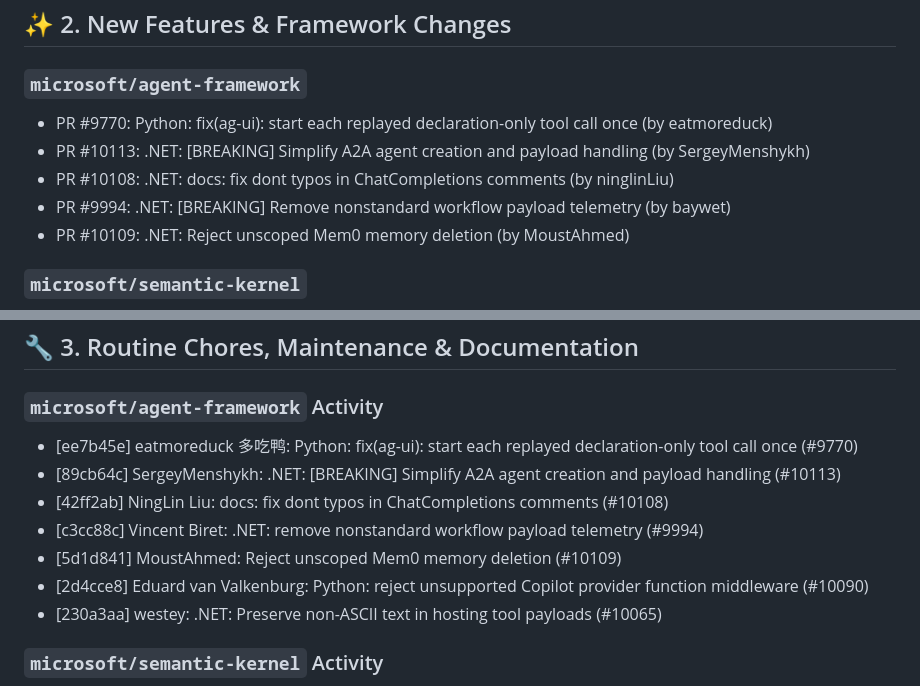
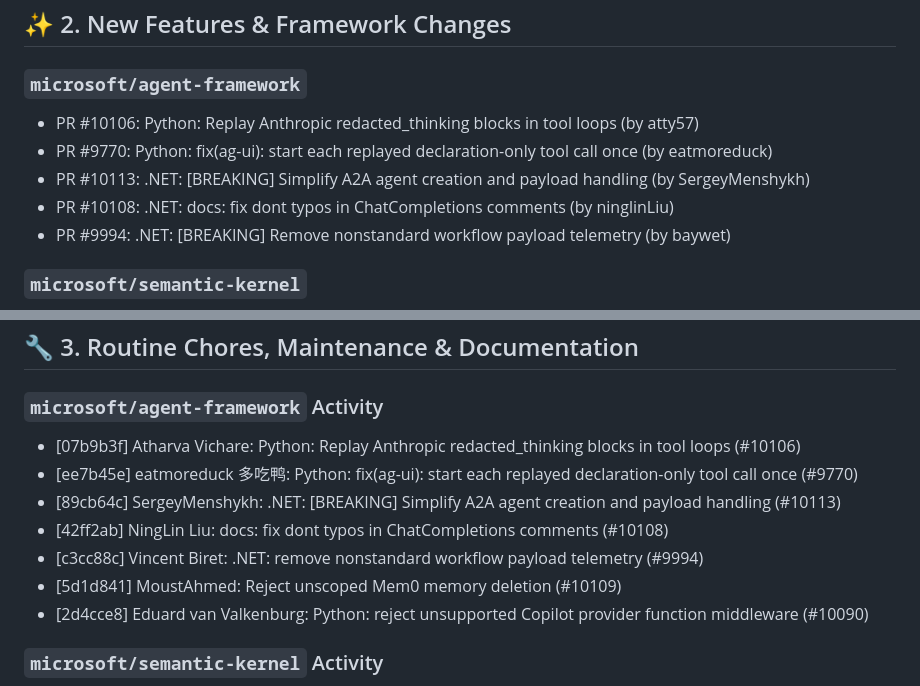
Before and after one commit to FreeFades2Black/repo-watchdog-agent, a Markdown page: briefings/digest-2026-11-05.md, 2 parts joined by grey strips. Drawn GitHub-style.

Commit message:
chore(digest): update upstream repository report [2026-11-05]

```diff
--- a/briefings/digest-2026-11-05.md
+++ b/briefings/digest-2026-11-05.md
@@ -11,11 +11,11 @@ No explicit breaking contract mutations or deprecation tags flagged in the past
 ---
 ## ✨ 2. New Features & Framework Changes
 ### `microsoft/agent-framework`
+- PR #10106: Python: Replay Anthropic redacted_thinking blocks in tool loops (by atty57)
 - PR #9770: Python: fix(ag-ui): start each replayed declaration-only tool call once (by eatmoreduck)
 - PR #10113: .NET: [BREAKING] Simplify A2A agent creation and payload handling (by SergeyMenshykh)
 - PR #10108: .NET: docs: fix dont typos in ChatCompletions comments (by ninglinLiu)
 - PR #9994: .NET: [BREAKING] Remove nonstandard workflow payload telemetry (by baywet)
-- PR #10109: .NET: Reject unscoped Mem0 memory deletion (by MoustAhmed)
 
 ### `microsoft/semantic-kernel`
 - PR #14720: Python: Prepare 1.47.0 release and consolidate dependency updates (by eavanvalkenburg)
@@ -27,13 +27,13 @@ No explicit breaking contract mutations or deprecation tags flagged in the past
 ---
 ## 🔧 3. Routine Chores, Maintenance & Documentation
 ### `microsoft/agent-framework` Activity
+- [07b9b3f] Atharva Vichare: Python: Replay Anthropic redacted_thinking blocks in tool loops (#10106)
 - [ee7b45e] eatmoreduck 多吃鸭: Python: fix(ag-ui): start each replayed declaration-only tool call once (#9770)
 - [89cb64c] SergeyMenshykh: .NET: [BREAKING] Simplify A2A agent creation and payload handling (#10113)
 - [42ff2ab] NingLin Liu: docs: fix dont typos in ChatCompletions comments (#10108)
 - [c3cc88c] Vincent Biret: .NET: remove nonstandard workflow payload telemetry (#9994)
 - [5d1d841] MoustAhmed: Reject unscoped Mem0 memory deletion (#10109)
 - [2d4cce8] Eduard van Valkenburg: Python: reject unsupported Copilot provider function middleware (#10090)
-- [230a3aa] westey: .NET: Preserve non-ASCII text in hosting tool payloads (#10065)
 
 ### `microsoft/semantic-kernel` Activity
 - [d08a482] Eduard van Valkenburg: Python: Prepare 1.47.0 release and consolidate dependency updates (#14720)
```
Also changed, not shown: other parts of briefings/digest-2026-11-05.md (+1 -1 lines).
